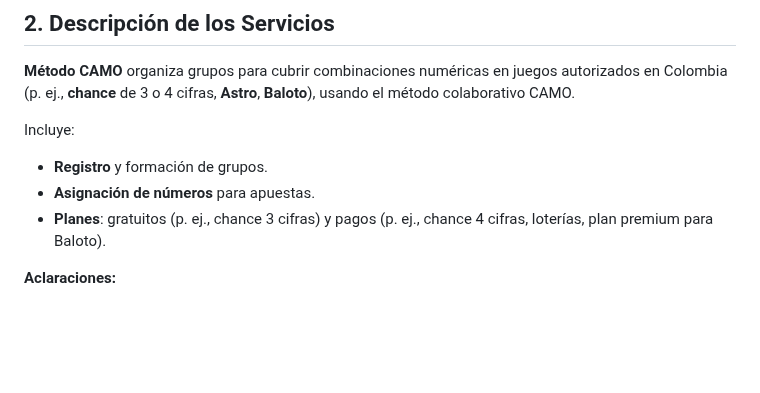
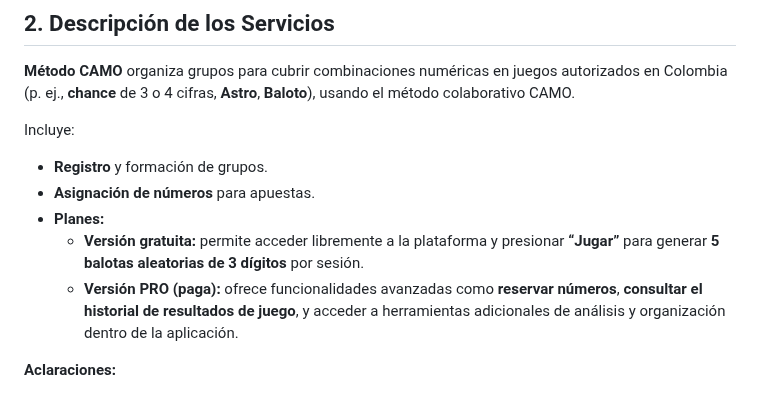
Before and after one commit to Jhonatan9912/LuckyApp, a Markdown page: assets/legal/terms_es.md, the part around the change. GitHub-like rendering; blank space fills up the shorter version.

Commit message:
correccion de politicas y tratamiento de datos

```diff
--- a/assets/legal/terms_es.md
+++ b/assets/legal/terms_es.md
@@ -23,7 +23,9 @@ Al usar la Aplicación, el Usuario declara ser **mayor de 18 años** (Ley 643 de
 Incluye:
 - **Registro** y formación de grupos.
 - **Asignación de números** para apuestas.
-- **Planes**: gratuitos (p. ej., chance 3 cifras) y pagos (p. ej., chance 4 cifras, loterías, plan premium para Baloto).
+- **Planes:**
+  - **Versión gratuita:** permite acceder libremente a la plataforma y presionar **“Jugar”** para generar **5 balotas aleatorias de 3 dígitos** por sesión.
+  - **Versión PRO (paga):** ofrece funcionalidades avanzadas como **reservar números**, **consultar el historial de resultados de juego**, y acceder a herramientas adicionales de análisis y organización dentro de la aplicación.
 
 **Aclaraciones:**
 - **No** operamos juegos de azar. Ofrecemos **asesoría/organización**. El Usuario **debe apostar** en casas autorizadas por **Coljuegos**.
```
